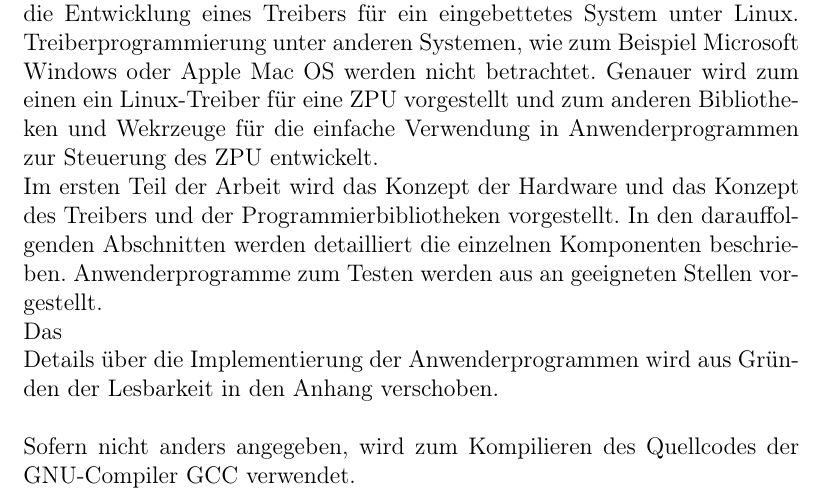
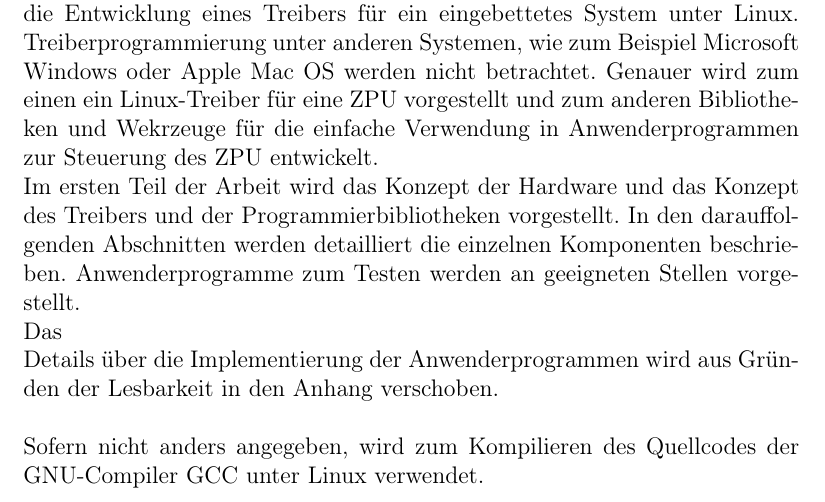
Before and after one commit to olierxleben/zpu_toolchain, a LaTeX paper (hausarbeit/main.tex): part of page 3 of 5, cut so that both start at the same text. Compiled offline with pdfLaTeX.

Commit message:
Typos + TODOs

```diff
--- a/hausarbeit/main.tex
+++ b/hausarbeit/main.tex
@@ -95,11 +95,12 @@
 Die vorliegende Arbeit wurde mit LaTeX verfasst und ist eine gemeinsame Arbeit von Oliver Erxleben und Martin Helmich für das Modul \textit{Hardwarenahe System- und Treiberprogrammierung} aus dem Master-Studiengang \textit{Informatik - Verteilte und Mobile Anwendungen} im Wintersemester 2012/13 an der Hochschule Osnabrück / University of Applied Sciences. \\
 \\
 Das Thema der Arbeit lautet \textit{Entwicklung eines Treiber und einer Toolchain zur Administration eines Embedded Systems}. Im Kern beschreibt die Arbeit die Entwicklung eines Treibers für ein eingebettetes System unter Linux. Treiberprogrammierung unter anderen Systemen, wie zum Beispiel Microsoft Windows oder Apple Mac OS werden nicht betrachtet. Genauer wird zum einen ein Linux-Treiber für eine ZPU vorgestellt und zum anderen Bibliotheken und Wekrzeuge für die einfache Verwendung in Anwenderprogrammen zur Steuerung des ZPU entwickelt.\\
-Im ersten Teil der Arbeit wird das Konzept der Hardware und das Konzept des Treibers und der Programmierbibliotheken vorgestellt. In den darauffolgenden Abschnitten werden detailliert die einzelnen Komponenten beschrieben. Anwenderprogramme zum Testen werden aus an geeigneten Stellen vorgestellt. \\
+Im ersten Teil der Arbeit wird das Konzept der Hardware und das Konzept des Treibers und der Programmierbibliotheken vorgestellt. In den darauffolgenden Abschnitten werden detailliert die einzelnen Komponenten beschrieben. Anwenderprogramme zum Testen werden an geeigneten Stellen vorgestellt. \\
 Das
 \\ Details über die Implementierung der Anwenderprogrammen wird aus Gründen der Lesbarkeit in den Anhang verschoben.\\
 \\
-Sofern nicht anders angegeben, wird zum Kompilieren des Quellcodes der GNU-Compiler GCC verwendet.
+% TODO Kernel Version ???
+Sofern nicht anders angegeben, wird zum Kompilieren des Quellcodes der GNU-Compiler GCC unter Linux verwendet.
 \end{abstract}
 
 \pagebreak
```
